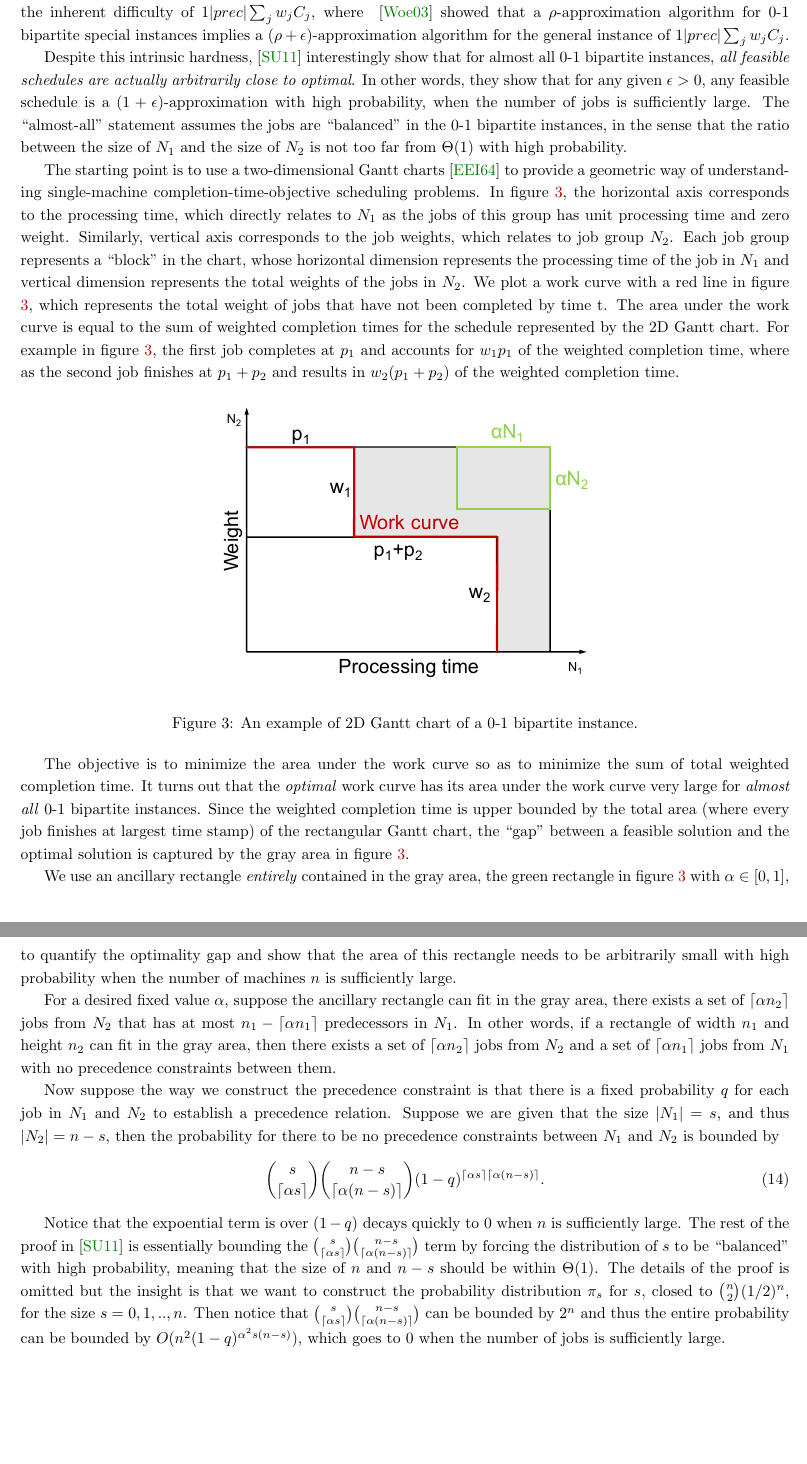
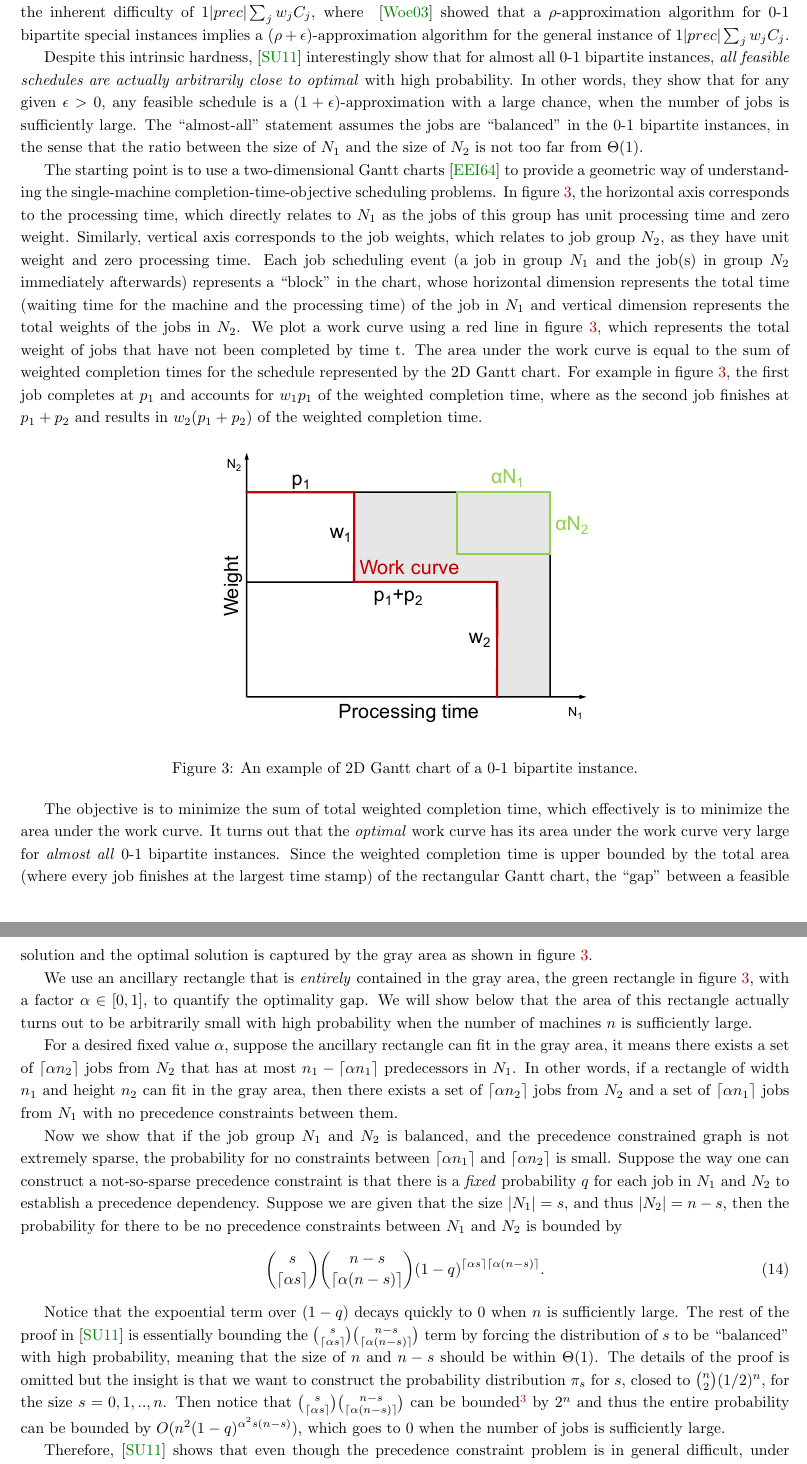
Before and after one commit to hongzimao/6.854, a LaTeX document (project/report/report.tex, which reads project/report/bism.tex): two parts of pages 7 and 8 of 10 before the commit and two parts of pages 7 and 8 of 11 after it, joined at a grey line, cut so that both start at the same text, the shorter picture padded with empty space. Compiled offline with pdfLaTeX.

Commit message:
update writing

```diff
--- a/project/report/bism.tex
+++ b/project/report/bism.tex
@@ -5,9 +5,9 @@ From a different angle, The work in \cite{schulz2011near} looks at the problem u
 
 Even in this simplest scenario, the NP-hardness is actually captured. The difficulty arises really in the dependencies -- multiple jobs in $N_1$ can precede jobs in $N_2$ and the completion of the jobs in $N_2$ will back-propagate to affect the ranks of the parenting jobs. In fact, it turns out these simple instances effectively capture the inherent difficulty of $1|prec|\sum_jw_jC_j$, where ~\cite{woeginger2003approximability} showed that a $\rho$-approximation algorithm for 0-1 bipartite special instances implies a $(\rho+\epsilon)$-approximation algorithm for the general instance of $1|prec|\sum_jw_jC_j$.
 
-Despite this intrinsic hardness, \cite{schulz2011near} interestingly show that for almost all 0-1 bipartite instances, \emph{all feasible schedules are actually arbitrarily close to optimal}. In other words, they show that for any given $\epsilon > 0$, any feasible schedule is a  $(1 + \epsilon)$-approximation with high probability, when the number of jobs is sufficiently large. The ``almost-all'' statement assumes the jobs are “balanced” in the 0-1 bipartite instances, in the sense that the ratio between the size of $N_1$ and the size of $N_2$ is not too far from $\Theta(1)$ with high probability.
+Despite this intrinsic hardness, \cite{schulz2011near} interestingly show that for almost all 0-1 bipartite instances, \emph{all feasible schedules are actually arbitrarily close to optimal} with high probability. In other words, they show that for any given $\epsilon > 0$, any feasible schedule is a  $(1 + \epsilon)$-approximation with a large chance, when the number of jobs is sufficiently large. The ``almost-all'' statement assumes the jobs are “balanced” in the 0-1 bipartite instances, in the sense that the ratio between the size of $N_1$ and the size of $N_2$ is not too far from $\Theta(1)$.
 
-The starting point is to use a two-dimensional Gantt charts~\cite{eastman1964bounds} to provide a geometric way of understanding single-machine completion-time-objective scheduling problems. In figure \ref{fig:gantt}, the horizontal axis corresponds to the processing time, which directly relates to $N_1$ as the jobs of this group has unit processing time and zero weight. Similarly, vertical axis corresponds to the job weights, which relates to job group $N_2$. Each job group represents a ``block'' in the chart, whose horizontal dimension represents the processing time of the job in $N_1$ and vertical dimension represents the total weights of the jobs in $N_2$. We plot a work curve with a red line in figure \ref{fig:gantt}, which represents the total weight of jobs that have not been completed by time t. The area under the work curve is equal to the sum of weighted completion times for the schedule represented by the 2D Gantt chart. For example in figure \ref{fig:gantt}, the first job completes at $p_1$ and accounts for $w_1p_1$ of the weighted completion time, where as the second job finishes at $p_1 + p_2$ and results in $w_2(p_1+p_2)$ of the weighted completion time.
+The starting point is to use a two-dimensional Gantt charts~\cite{eastman1964bounds} to provide a geometric way of understanding the single-machine completion-time-objective scheduling problems. In figure \ref{fig:gantt}, the horizontal axis corresponds to the processing time, which directly relates to $N_1$ as the jobs of this group has unit processing time and zero weight. Similarly, vertical axis corresponds to the job weights, which relates to job group $N_2$, as they have unit weight and zero processing time. Each job scheduling event (a job in group $N_1$ and the job(s) in group $N_2$ immediately afterwards) represents a ``block'' in the chart, whose horizontal dimension represents the total time (waiting time for the machine and the processing time) of the job in $N_1$ and vertical dimension represents the total weights of the jobs in $N_2$. We plot a work curve using a red line in figure \ref{fig:gantt}, which represents the total weight of jobs that have not been completed by time t. The area under the work curve is equal to the sum of weighted completion times for the schedule represented by the 2D Gantt chart. For example in figure \ref{fig:gantt}, the first job completes at $p_1$ and accounts for $w_1p_1$ of the weighted completion time, where as the second job finishes at $p_1 + p_2$ and results in $w_2(p_1+p_2)$ of the weighted completion time.
 \begin{figure}[h]
 	\centering
 	\includegraphics[width=0.5\textwidth]{figs/gantt.pdf}
@@ -15,15 +15,17 @@ The starting point is to use a two-dimensional Gantt charts~\cite{eastman1964bou
 	\label{fig:gantt}
 \end{figure}
 
-The objective is to minimize the area under the work curve so as to minimize the sum of total weighted completion time. It turns out that the \emph{optimal} work curve has its area under the work curve very large for \emph{almost all} 0-1 bipartite instances. Since the weighted completion time is upper bounded by the total area (where every job finishes at largest time stamp) of the rectangular Gantt chart, the ``gap" between a feasible solution and the optimal solution is captured by the gray area in figure \ref{fig:gantt}.
+The objective is to minimize the sum of total weighted completion time, which effectively is to minimize the area under the work curve. It turns out that the \emph{optimal} work curve has its area under the work curve very large for \emph{almost all} 0-1 bipartite instances. Since the weighted completion time is upper bounded by the total area (where every job finishes at the largest time stamp) of the rectangular Gantt chart, the ``gap" between a feasible solution and the optimal solution is captured by the gray area as shown in figure \ref{fig:gantt}.
 
-We use an ancillary rectangle \emph{entirely} contained in the gray area, the green rectangle in figure \ref{fig:gantt} with $\alpha \in [0,1]$, to quantify the optimality gap and show that the area of this rectangle needs to be arbitrarily small with high probability when the number of machines $n$ is sufficiently large.
+We use an ancillary rectangle that is \emph{entirely} contained in the gray area, the green rectangle in figure \ref{fig:gantt}, with a factor $\alpha \in [0,1]$, to quantify the optimality gap. We will show below that the area of this rectangle actually turns out to be arbitrarily small with high probability when the number of machines $n$ is sufficiently large.
 
-For a desired fixed value $\alpha$, suppose the ancillary rectangle can fit in the gray area, there exists a set of $\lceil\alpha n_2\rceil$ jobs from $N_2$ that has at most $n_1 - \lceil\alpha n_1\rceil$ predecessors in $N_1$. In other words, if a rectangle of width $n_1$ and height $n_2$ can fit in the gray area, then there exists a set of $\lceil\alpha n_2\rceil$ jobs from $N_2$ and a set of $\lceil\alpha n_1\rceil$  jobs from $N_1$ with no precedence constraints between them.
+For a desired fixed value $\alpha$, suppose the ancillary rectangle can fit in the gray area, it means there exists a set of $\lceil\alpha n_2\rceil$ jobs from $N_2$ that has at most $n_1 - \lceil\alpha n_1\rceil$ predecessors in $N_1$. In other words, if a rectangle of width $n_1$ and height $n_2$ can fit in the gray area, then there exists a set of $\lceil\alpha n_2\rceil$ jobs from $N_2$ and a set of $\lceil\alpha n_1\rceil$  jobs from $N_1$ with no precedence constraints between them.
 
-Now suppose the way we construct the precedence constraint is that there is a fixed probability $q$ for each job in $N_1$ and $N_2$ to establish a precedence relation. Suppose we are given that the size $|N_1| = s$, and thus $|N_2| = n-s$, then the probability for there to be no precedence constraints between $N_1$ and $N_2$ is bounded by
+Now we show that if the job group $N_1$ and $N_2$ is balanced, and the precedence constrained graph is not extremely sparse, the probability for no constraints between $\lceil\alpha n_1\rceil$ and $\lceil\alpha n_2\rceil$ is small. Suppose the way one can construct a not-so-sparse precedence constraint is that there is a \emph{fixed} probability $q$ for each job in $N_1$ and $N_2$ to establish a precedence dependency. Suppose we are given that the size $|N_1| = s$, and thus $|N_2| = n-s$, then the probability for there to be no precedence constraints between $N_1$ and $N_2$ is bounded by
 \begin{align}
 {s \choose \lceil\alpha s\rceil}{n-s \choose \lceil\alpha (n-s)\rceil}(1-q)^{ \lceil\alpha s\rceil \lceil\alpha (n-s)\rceil}. \label{eq:constructtwoclass}
 \end{align}
 
-Notice that the expoential term is over $(1-q)$ decays quickly to $0$ when $n$ is sufficiently large. The rest of the proof in \cite{schulz2011near} is essentially bounding the ${s \choose \lceil\alpha s\rceil}{n-s \choose \lceil\alpha (n-s)\rceil}$ term by forcing the distribution of $s$ to be ``balanced'' with high probability, meaning that the size of $n$ and $n-s$ should be within $\Theta(1)$. The details of the proof is omitted but the insight is that we want to construct the probability distribution $\pi_s$ for $s$, closed to ${n \choose 2} (1/2)^n$, for the size $s=0,1,..,n$. Then notice that ${s \choose \lceil\alpha s\rceil}{n-s \choose \lceil\alpha (n-s)\rceil}$ can be bounded by $2^n$ and thus the entire probability can be bounded by $O(n^2 (1-q)^{\alpha^2 s(n-s)})$, which goes to 0 when the number of jobs is sufficiently large.
+Notice that the expoential term over $(1-q)$ decays quickly to $0$ when $n$ is sufficiently large. The rest of the proof in \cite{schulz2011near} is essentially bounding the ${s \choose \lceil\alpha s\rceil}{n-s \choose \lceil\alpha (n-s)\rceil}$ term by forcing the distribution of $s$ to be ``balanced'' with high probability, meaning that the size of $n$ and $n-s$ should be within $\Theta(1)$. The details of the proof is omitted but the insight is that we want to construct the probability distribution $\pi_s$ for $s$, closed to ${n \choose 2} (1/2)^n$, for the size $s=0,1,..,n$. Then notice that ${s \choose \lceil\alpha s\rceil}{n-s \choose \lceil\alpha (n-s)\rceil}$ can be bounded\footnote{Notice that \eqref{eq:constructtwoclass} is conditioned on knowing $s$. To get the completion probability, we need to multiply the distribution of $s$ and sum over them.} by $2^n$ and thus the entire probability can be bounded by $O(n^2 (1-q)^{\alpha^2 s(n-s)})$, which goes to 0 when the number of jobs is sufficiently large.
+
+Therefore, \cite{schulz2011near} shows that even though the precedence constraint problem is in general difficult, under ``normal'' condition (dependency graph not sparse, job group balanced), an arbitrary feasible solution is actually close to optimal. Notice that the optimality gap here depends on the number of jobs, and this quick expoential decaying property in \eqref{eq:constructtwoclass} hints that the effect should be visible even for the relatively small case for a handful of jobs, which we will test this observation in \S\ref{s:impl}.
```
Also changed, not shown: project/report/lpr.tex (+3 -3 lines), project/report/bism.tex (4 more changed lines).
